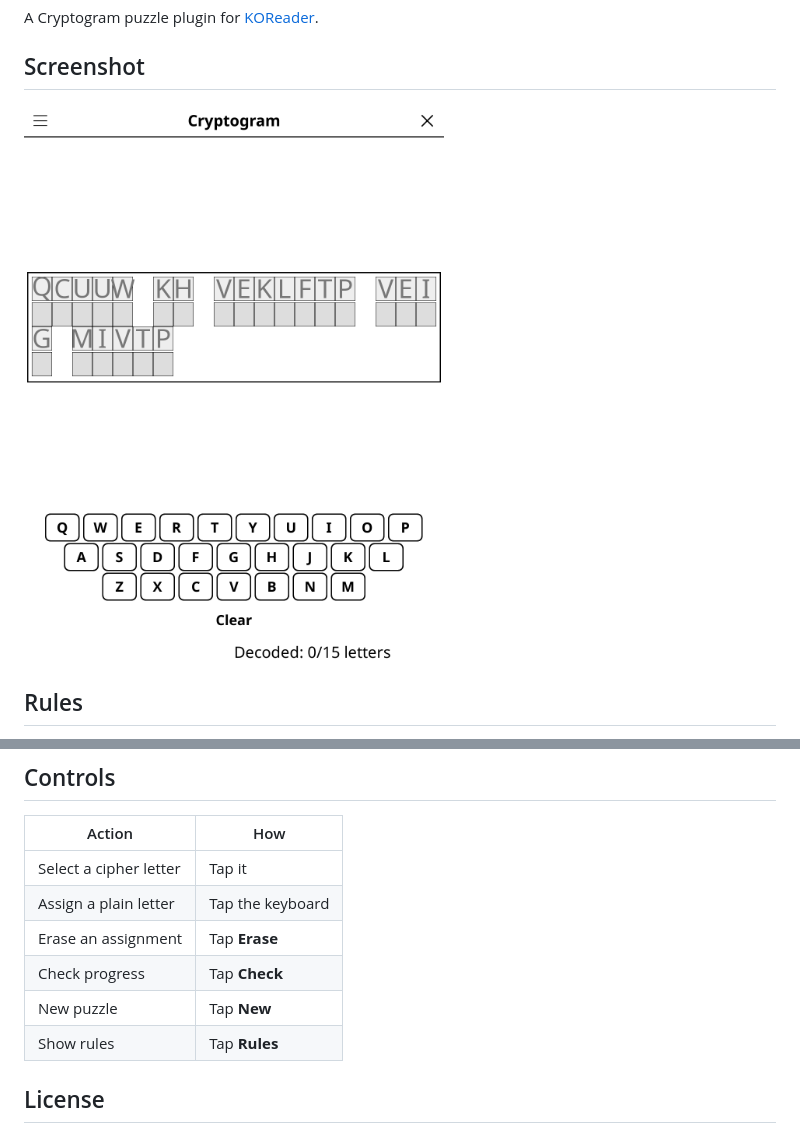
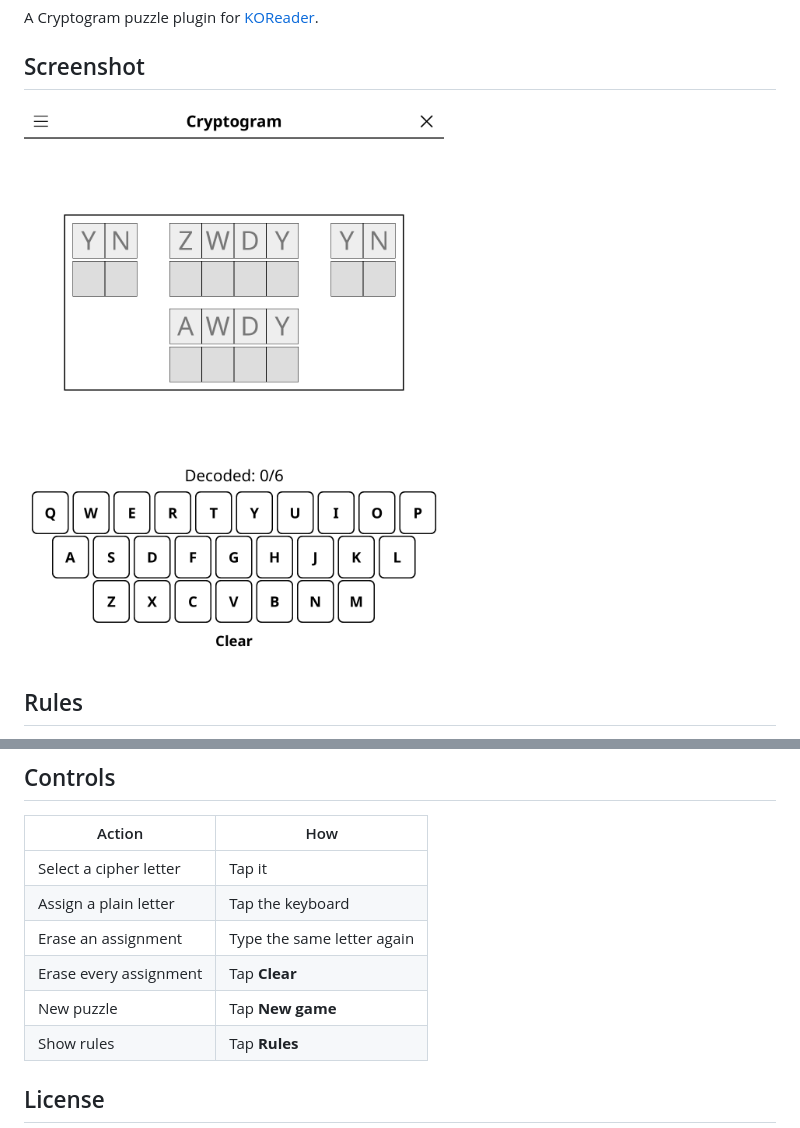
Before and after one commit to t2ym5u/cryptogram.koplugin, a Markdown page: README.md, 2 parts joined by grey strips. GitHub-like rendering; pictures changed too: images/cryptogram.png.

```diff
--- a/README.md
+++ b/README.md
@@ -31,9 +31,9 @@ Decode an encrypted message by cracking its letter substitution cipher. Each let
 |--------|-----|
 | Select a cipher letter | Tap it |
 | Assign a plain letter | Tap the keyboard |
-| Erase an assignment | Tap **Erase** |
-| Check progress | Tap **Check** |
-| New puzzle | Tap **New** |
+| Erase an assignment | Type the same letter again |
+| Erase every assignment | Tap **Clear** |
+| New puzzle | Tap **New game** |
 | Show rules | Tap **Rules** |
 
 ## License
```
Also changed, not shown: CHANGELOG.md (+22 -0 lines), 4 other files.
